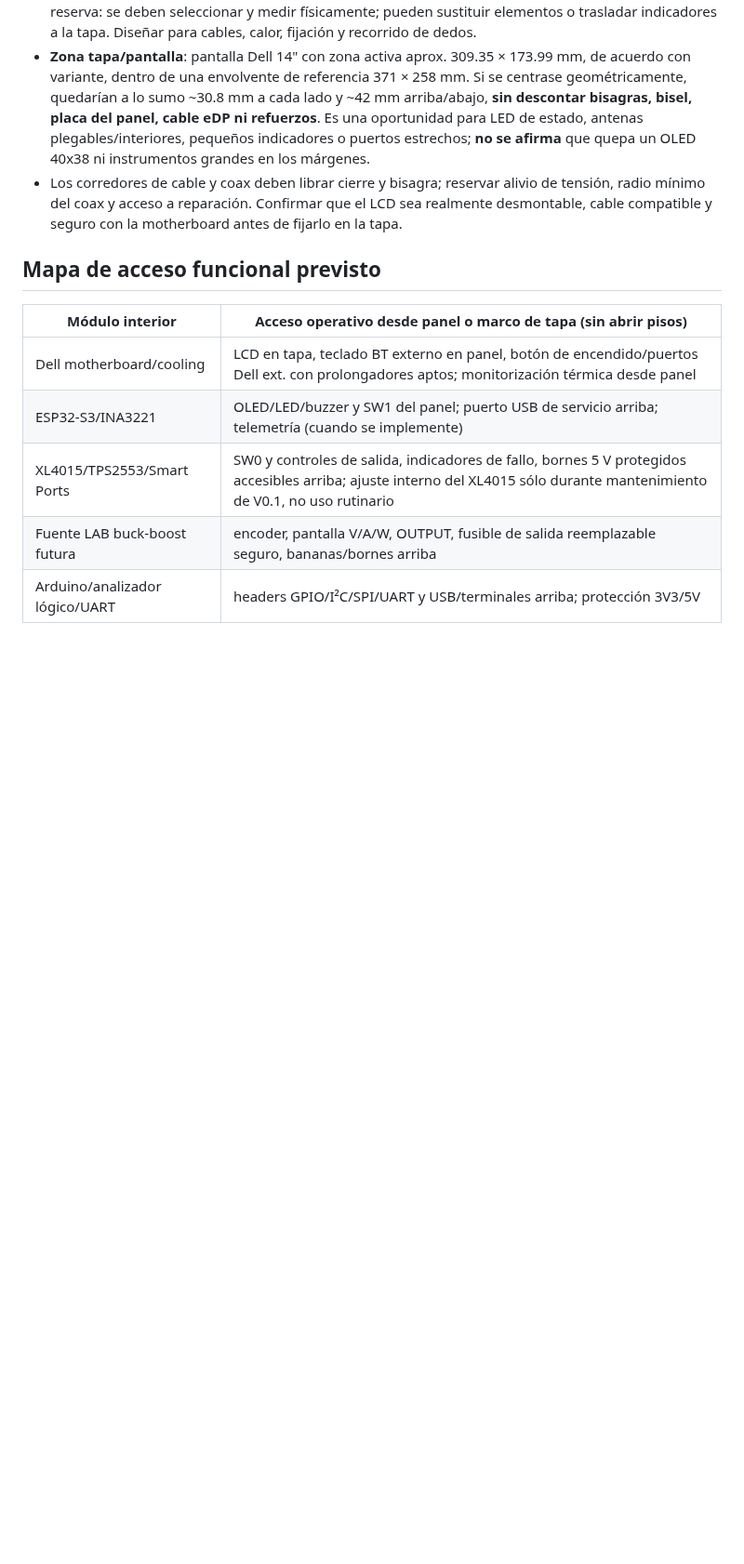
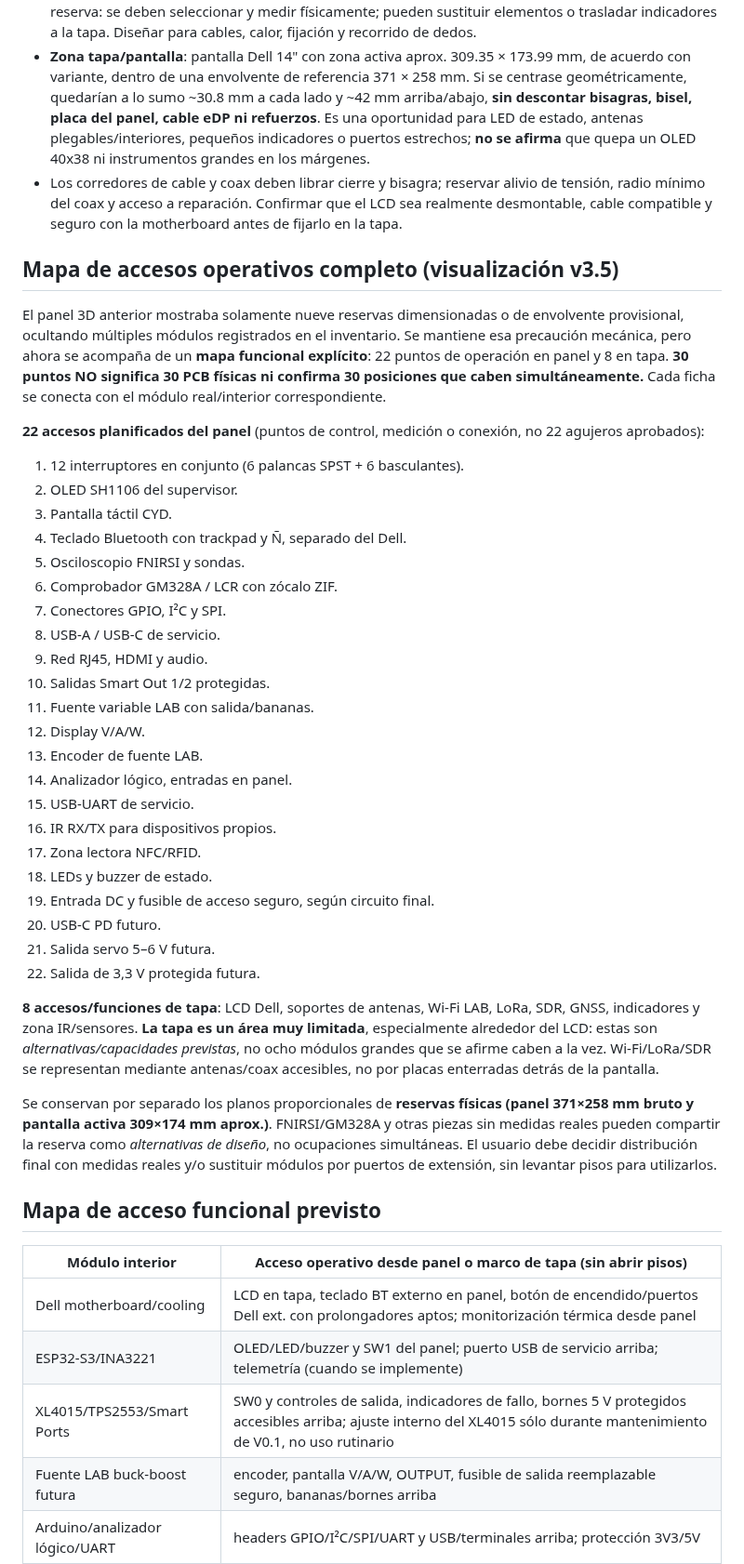
Before and after one commit to Jesus-Medina/Cyberdeck-R5-ESP32, a Markdown page: docs/25-lilith-panel-lid-interface.md, the part around the change. Shown at 93% size. Rendered like a GitHub page; blank space fills up the shorter version.

Commit message:
docs(lilith): listar los 22 accesos de panel y 8 de tapa sin confundirlos con piezas instaladas

```diff
--- a/docs/25-lilith-panel-lid-interface.md
+++ b/docs/25-lilith-panel-lid-interface.md
@@ -18,6 +18,39 @@ Fecha: 2026-10-17. Prevalece sobre esquemas anteriores donde el Dell aparecía c
 - **Zona tapa/pantalla**: pantalla Dell 14" con zona activa aprox. 309.35 × 173.99 mm, de acuerdo con variante, dentro de una envolvente de referencia 371 × 258 mm. Si se centrase geométricamente, quedarían a lo sumo ~30.8 mm a cada lado y ~42 mm arriba/abajo, **sin descontar bisagras, bisel, placa del panel, cable eDP ni refuerzos**. Es una oportunidad para LED de estado, antenas plegables/interiores, pequeños indicadores o puertos estrechos; **no se afirma** que quepa un OLED 40x38 ni instrumentos grandes en los márgenes.
 - Los corredores de cable y coax deben librar cierre y bisagra; reservar alivio de tensión, radio mínimo del coax y acceso a reparación. Confirmar que el LCD sea realmente desmontable, cable compatible y seguro con la motherboard antes de fijarlo en la tapa.
 
+## Mapa de accesos operativos completo (visualización v3.5)
+
+El panel 3D anterior mostraba solamente nueve reservas dimensionadas o de envolvente provisional, ocultando múltiples módulos registrados en el inventario. Se mantiene esa precaución mecánica, pero ahora se acompaña de un **mapa funcional explícito**: 22 puntos de operación en panel y 8 en tapa. **30 puntos NO significa 30 PCB físicas ni confirma 30 posiciones que caben simultáneamente.** Cada ficha se conecta con el módulo real/interior correspondiente.
+
+**22 accesos planificados del panel** (puntos de control, medición o conexión, no 22 agujeros aprobados):
+
+1. 12 interruptores en conjunto (6 palancas SPST + 6 basculantes).
+2. OLED SH1106 del supervisor.
+3. Pantalla táctil CYD.
+4. Teclado Bluetooth con trackpad y Ñ, separado del Dell.
+5. Osciloscopio FNIRSI y sondas.
+6. Comprobador GM328A / LCR con zócalo ZIF.
+7. Conectores GPIO, I²C y SPI.
+8. USB-A / USB-C de servicio.
+9. Red RJ45, HDMI y audio.
+10. Salidas Smart Out 1/2 protegidas.
+11. Fuente variable LAB con salida/bananas.
+12. Display V/A/W.
+13. Encoder de fuente LAB.
+14. Analizador lógico, entradas en panel.
+15. USB-UART de servicio.
+16. IR RX/TX para dispositivos propios.
+17. Zona lectora NFC/RFID.
+18. LEDs y buzzer de estado.
+19. Entrada DC y fusible de acceso seguro, según circuito final.
+20. USB-C PD futuro.
+21. Salida servo 5–6 V futura.
+22. Salida de 3,3 V protegida futura.
+
+**8 accesos/funciones de tapa**: LCD Dell, soportes de antenas, Wi-Fi LAB, LoRa, SDR, GNSS, indicadores y zona IR/sensores. **La tapa es un área muy limitada**, especialmente alrededor del LCD: estas son *alternativas/capacidades previstas*, no ocho módulos grandes que se afirme caben a la vez. Wi-Fi/LoRa/SDR se representan mediante antenas/coax accesibles, no por placas enterradas detrás de la pantalla.
+
+Se conservan por separado los planos proporcionales de **reservas físicas (panel 371×258 mm bruto y pantalla activa 309×174 mm aprox.)**. FNIRSI/GM328A y otras piezas sin medidas reales pueden compartir la reserva como *alternativas de diseño*, no ocupaciones simultáneas. El usuario debe decidir distribución final con medidas reales y/o sustituir módulos por puertos de extensión, sin levantar pisos para utilizarlos.
+
 ## Mapa de acceso funcional previsto
 | Módulo interior | Acceso operativo desde panel o marco de tapa (sin abrir pisos) |
 |---|---|
```
